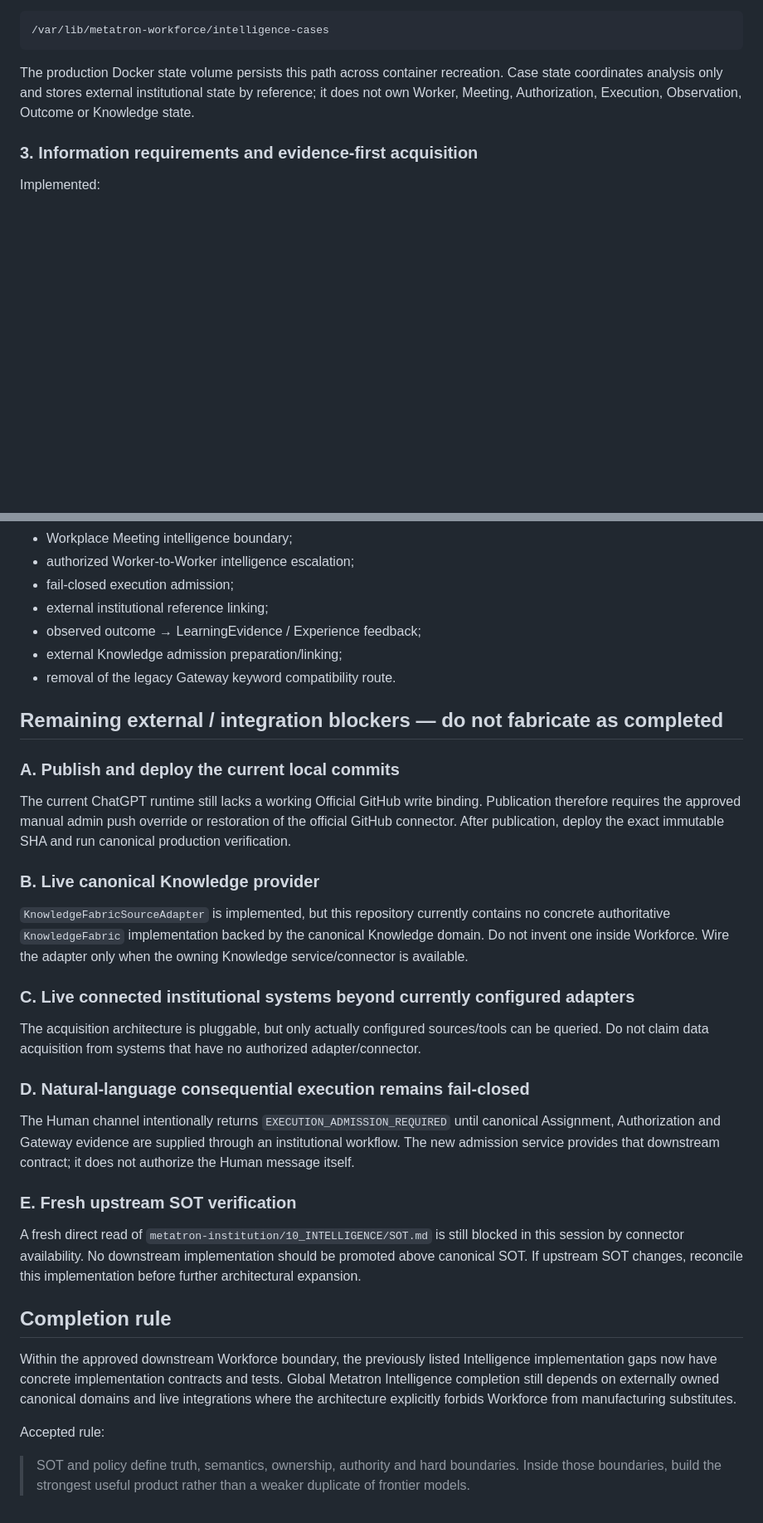
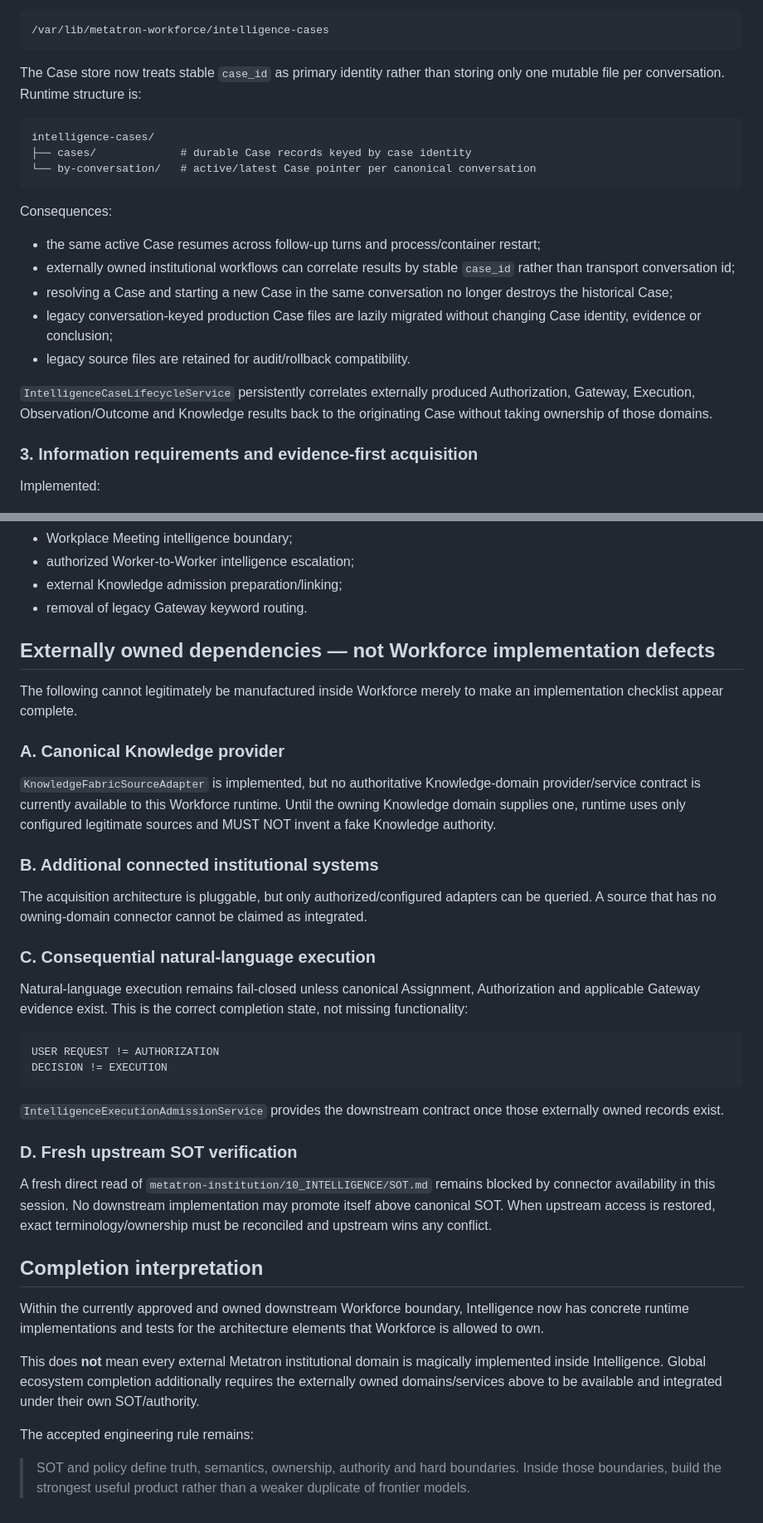
Before and after one commit to kelvinka38/metatron-workforce, a Markdown page: docs/ARCHITECTURE/INTELLIGENCE_IMPLEMENTATION_STATUS.md, 2 parts joined by grey strips. Shown at 83% size. Drawn GitHub-style; blank space fills up the shorter version.

Commit message:
docs(intelligence): record completion boundary and lifecycle evidence

````diff
--- a/docs/ARCHITECTURE/INTELLIGENCE_IMPLEMENTATION_STATUS.md
+++ b/docs/ARCHITECTURE/INTELLIGENCE_IMPLEMENTATION_STATUS.md
@@ -71,7 +67,23 @@ Production storage defaults to:
 /var/lib/metatron-workforce/intelligence-cases
 ```
 
-The production Docker state volume persists this path across container recreation. Case state coordinates analysis only and stores external institutional state by reference; it does not own Worker, Meeting, Authorization, Execution, Observation, Outcome or Knowledge state.
+The Case store now treats stable `case_id` as primary identity rather than storing only one mutable file per conversation. Runtime structure is:
+
+```text
+intelligence-cases/
+├── cases/             # durable Case records keyed by case identity
+└── by-conversation/   # active/latest Case pointer per canonical conversation
+```
+
+Consequences:
+
+- the same active Case resumes across follow-up turns and process/container restart;
+- externally owned institutional workflows can correlate results by stable `case_id` rather than transport conversation id;
+- resolving a Case and starting a new Case in the same conversation no longer destroys the historical Case;
+- legacy conversation-keyed production Case files are lazily migrated without changing Case identity, evidence or conclusion;
+- legacy source files are retained for audit/rollback compatibility.
+
+`IntelligenceCaseLifecycleService` persistently correlates externally produced Authorization, Gateway, Execution, Observation/Outcome and Knowledge results back to the originating Case without taking ownership of those domains.
 
 ### 3. Information requirements and evidence-first acquisition
 
@@ -324,37 +352,41 @@ Coverage now includes:
 - Workplace Meeting intelligence boundary;
 - authorized Worker-to-Worker intelligence escalation;
-- fail-closed execution admission;
-- external institutional reference linking;
-- observed outcome → LearningEvidence / Experience feedback;
 - external Knowledge admission preparation/linking;
-- removal of the legacy Gateway keyword compatibility route.
+- removal of legacy Gateway keyword routing.
 
-## Remaining external / integration blockers — do not fabricate as completed
+## Externally owned dependencies — not Workforce implementation defects
 
-### A. Publish and deploy the current local commits
+The following cannot legitimately be manufactured inside Workforce merely to make an implementation checklist appear complete.
 
-The current ChatGPT runtime still lacks a working Official GitHub write binding. Publication therefore requires the approved manual admin push override or restoration of the official GitHub connector. After publication, deploy the exact immutable SHA and run canonical production verification.
+### A. Canonical Knowledge provider
 
-### B. Live canonical Knowledge provider
+`KnowledgeFabricSourceAdapter` is implemented, but no authoritative Knowledge-domain provider/service contract is currently available to this Workforce runtime. Until the owning Knowledge domain supplies one, runtime uses only configured legitimate sources and MUST NOT invent a fake Knowledge authority.
 
-`KnowledgeFabricSourceAdapter` is implemented, but this repository currently contains no concrete authoritative `KnowledgeFabric` implementation backed by the canonical Knowledge domain. Do not invent one inside Workforce. Wire the adapter only when the owning Knowledge service/connector is available.
+### B. Additional connected institutional systems
 
-### C. Live connected institutional systems beyond currently configured adapters
+The acquisition architecture is pluggable, but only authorized/configured adapters can be queried. A source that has no owning-domain connector cannot be claimed as integrated.
 
-The acquisition architecture is pluggable, but only actually configured sources/tools can be queried. Do not claim data acquisition from systems that have no authorized adapter/connector.
+### C. Consequential natural-language execution
 
-### D. Natural-language consequential execution remains fail-closed
+Natural-language execution remains fail-closed unless canonical Assignment, Authorization and applicable Gateway evidence exist. This is the correct completion state, not missing functionality:
 
-The Human channel intentionally returns `EXECUTION_ADMISSION_REQUIRED` until canonical Assignment, Authorization and Gateway evidence are supplied through an institutional workflow. The new admission service provides that downstream contract; it does not authorize the Human message itself.
+```text
+USER REQUEST != AUTHORIZATION
+DECISION != EXECUTION
+```
 
-### E. Fresh upstream SOT verification
+`IntelligenceExecutionAdmissionService` provides the downstream contract once those externally owned records exist.
 
-A fresh direct read of `metatron-institution/10_INTELLIGENCE/SOT.md` is still blocked in this session by connector availability. No downstream implementation should be promoted above canonical SOT. If upstream SOT changes, reconcile this implementation before further architectural expansion.
+### D. Fresh upstream SOT verification
 
-## Completion rule
+A fresh direct read of `metatron-institution/10_INTELLIGENCE/SOT.md` remains blocked by connector availability in this session. No downstream implementation may promote itself above canonical SOT. When upstream access is restored, exact terminology/ownership must be reconciled and upstream wins any conflict.
 
-Within the approved downstream Workforce boundary, the previously listed Intelligence implementation gaps now have concrete implementation contracts and tests. Global Metatron Intelligence completion still depends on externally owned canonical domains and live integrations where the architecture explicitly forbids Workforce from manufacturing substitutes.
+## Completion interpretation
 
-Accepted rule:
+Within the currently approved and owned downstream Workforce boundary, Intelligence now has concrete runtime implementations and tests for the architecture elements that Workforce is allowed to own.
+
+This does **not** mean every external Metatron institutional domain is magically implemented inside Intelligence. Global ecosystem completion additionally requires the externally owned domains/services above to be available and integrated under their own SOT/authority.
+
+The accepted engineering rule remains:
 
 > SOT and policy define truth, semantics, ownership, authority and hard boundaries. Inside those boundaries, build the strongest useful product rather than a weaker duplicate of frontier models.
````
Also changed, not shown: other parts of docs/ARCHITECTURE/INTELLIGENCE_IMPLEMENTATION_STATUS.md (+75 -63 lines).
